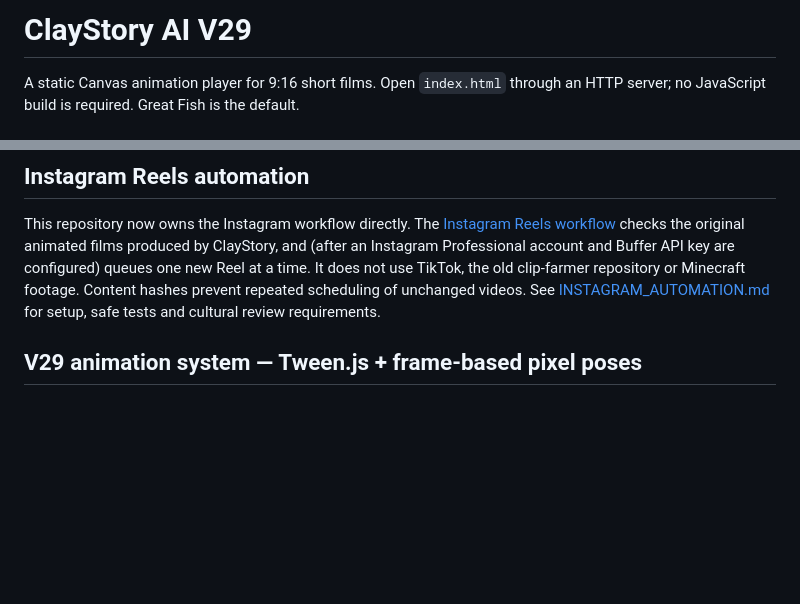
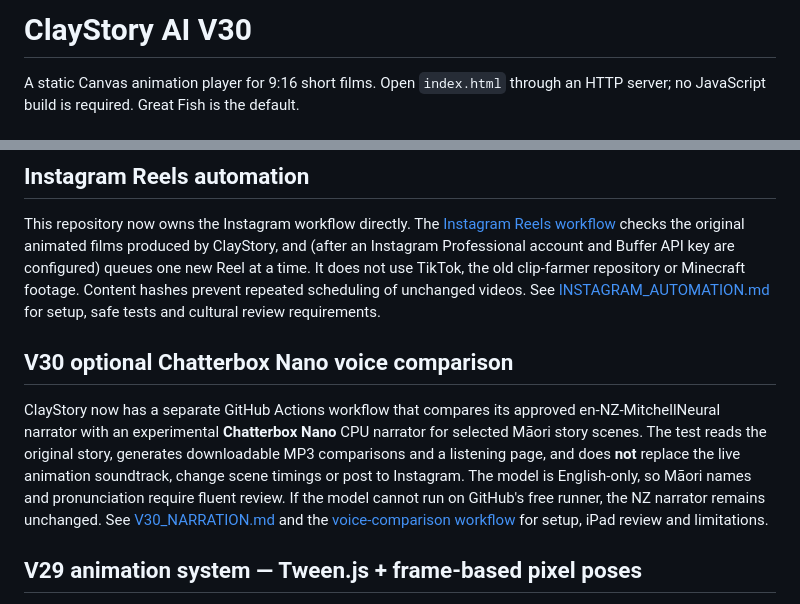
Before and after one commit to fanisswag654/claystory-ai, a Markdown page: README.md, 2 parts joined by grey strips. Drawn GitHub-style; blank space fills up the shorter version.

Commit message:
Update ClayStory to V30 optional Chatterbox Nano narration comparison with NZ voice fallback

```diff
--- a/README.md
+++ b/README.md
@@ -1,4 +1,4 @@
-# ClayStory AI V29
+# ClayStory AI V30
 
 A static Canvas animation player for 9:16 short films. Open `index.html` through
 an HTTP server; no JavaScript build is required. Great Fish is the default.
@@ -28,6 +28,19 @@ TikTok, the old clip-farmer repository or Minecraft footage. Content hashes
 prevent repeated scheduling of unchanged videos. See
 [INSTAGRAM_AUTOMATION.md](INSTAGRAM_AUTOMATION.md) for setup, safe tests and
 cultural review requirements.
+
+## V30 optional Chatterbox Nano voice comparison
+
+ClayStory now has a separate GitHub Actions workflow that compares its approved
+en-NZ-MitchellNeural narrator with an experimental **Chatterbox Nano** CPU
+narrator for selected Māori story scenes. The test reads the original story,
+generates downloadable MP3 comparisons and a listening page, and does **not**
+replace the live animation soundtrack, change scene timings or post to Instagram.
+The model is English-only, so Māori names and pronunciation require fluent
+review. If the model cannot run on GitHub's free runner, the NZ narrator remains
+unchanged. See [V30_NARRATION.md](V30_NARRATION.md) and the
+[voice-comparison workflow](.github/workflows/v30-voice-preview.yml) for setup,
+iPad review and limitations.
 
 ## V29 animation system — Tween.js + frame-based pixel poses
 
```
